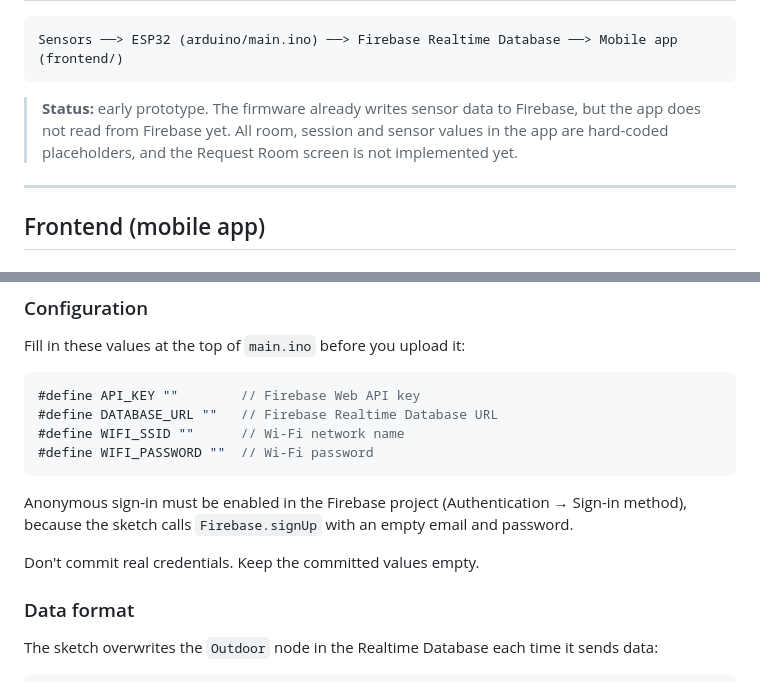
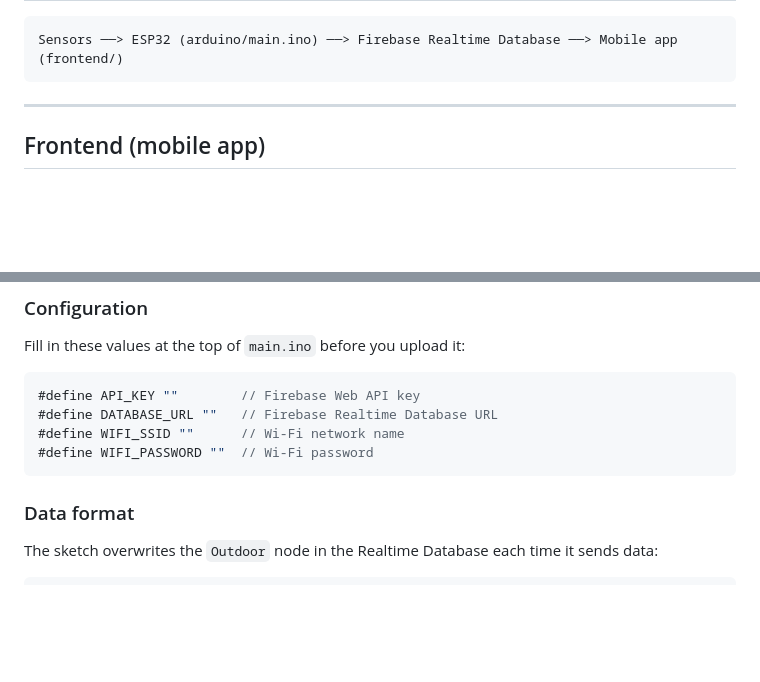
Before and after one commit to DNeilson67/BinusRoom, a Markdown page: README.md, 2 parts joined by grey strips. Rendered like a GitHub page; blank space fills up the shorter version.

Commit message:
docs: fix documentation for arduino section

````diff
--- a/README.md
+++ b/README.md
@@ -12,8 +12,6 @@ The repo has two parts:
 ```
 Sensors ──> ESP32 (arduino/main.ino) ──> Firebase Realtime Database ──> Mobile app (frontend/)
 ```
-
-> **Status:** early prototype. The firmware already writes sensor data to Firebase, but the app does not read from Firebase yet. All room, session and sensor values in the app are hard-coded placeholders, and the Request Room screen is not implemented yet.
 
 ---
 
@@ -126,10 +124,6 @@ Fill in these values at the top of `main.ino` before you upload it:
 #define WIFI_PASSWORD ""  // Wi-Fi password
 ```
 
-Anonymous sign-in must be enabled in the Firebase project (Authentication → Sign-in method), because the sketch calls `Firebase.signUp` with an empty email and password.
-
-Don't commit real credentials. Keep the committed values empty.
-
 ### Data format
 
 The sketch overwrites the `Outdoor` node in the Realtime Database each time it sends data:
````
